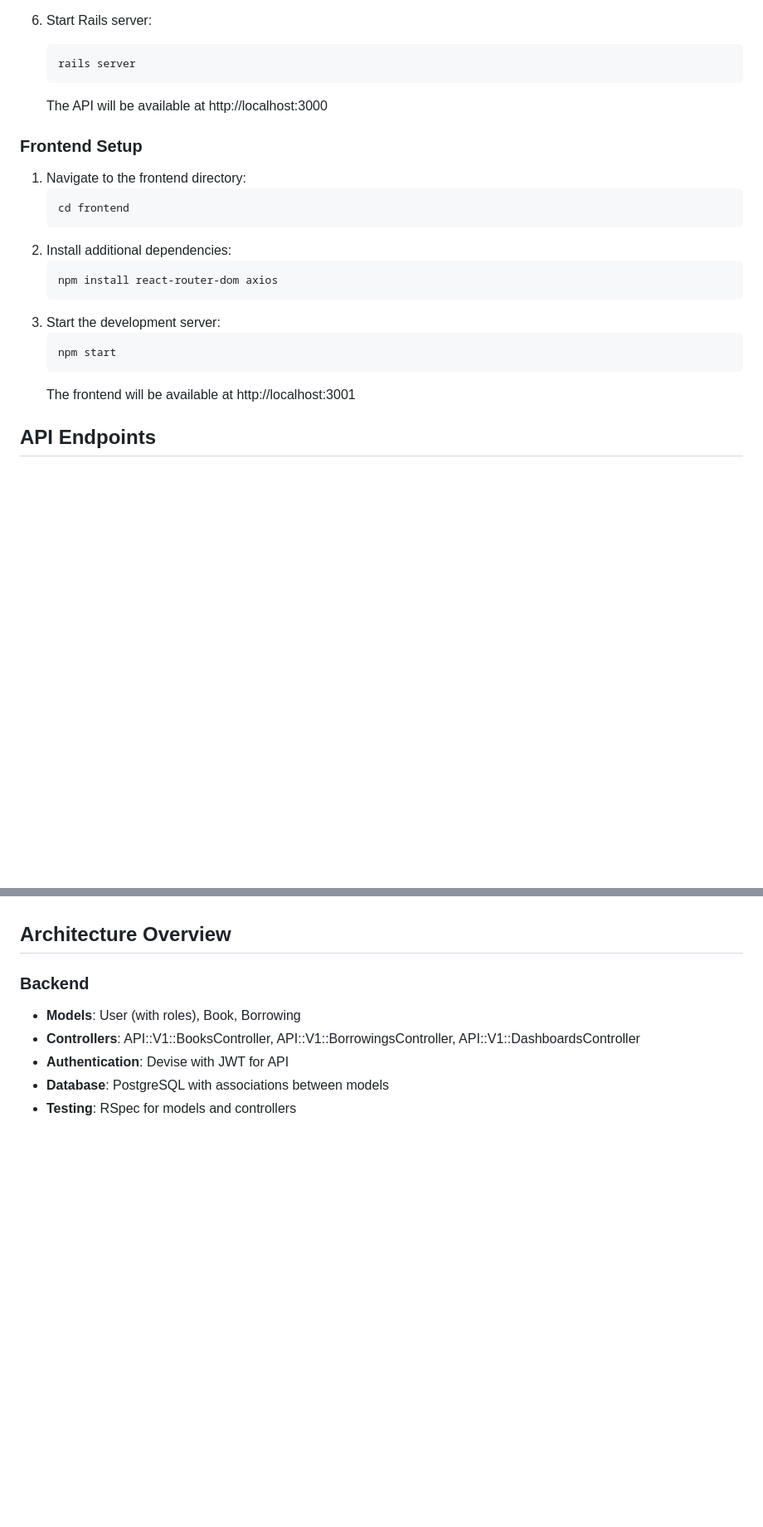
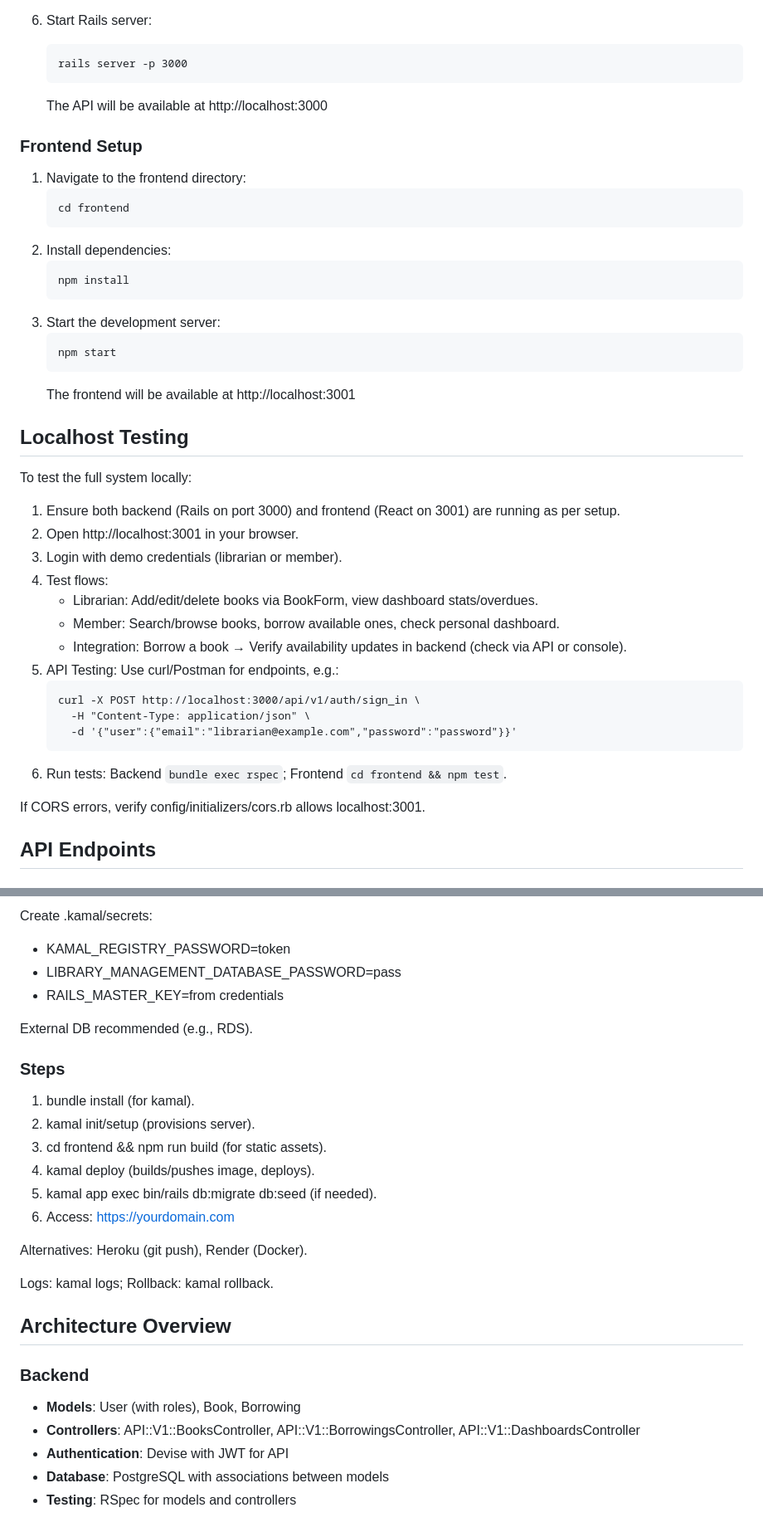
Before and after one commit to do-diegoortiz/library-management, a Markdown page: README.md, 2 parts joined by grey strips. Shown: that part at 83% size. Drawn GitHub-style; blank space fills up the shorter version.

````diff
--- a/README.md
+++ b/README.md
@@ -59,7 +59,7 @@ This is a full-stack library management system built with Ruby on Rails API back
 
 6. Start Rails server:
    ```
-   rails server
+   rails server -p 3000
    ```
    The API will be available at http://localhost:3000
 
@@ -69,15 +69,36 @@ This is a full-stack library management system built with Ruby on Rails API back
    ```
    cd frontend
    ```
-2. Install additional dependencies:
+2. Install dependencies:
    ```
-   npm install react-router-dom axios
+   npm install
    ```
 3. Start the development server:
    ```
    npm start
    ```
    The frontend will be available at http://localhost:3001
+
+## Localhost Testing
+
+To test the full system locally:
+
+1. Ensure both backend (Rails on port 3000) and frontend (React on 3001) are running as per setup.
+2. Open http://localhost:3001 in your browser.
+3. Login with demo credentials (librarian or member).
+4. Test flows:
+   - Librarian: Add/edit/delete books via BookForm, view dashboard stats/overdues.
+   - Member: Search/browse books, borrow available ones, check personal dashboard.
+   - Integration: Borrow a book → Verify availability updates in backend (check via API or console).
+5. API Testing: Use curl/Postman for endpoints, e.g.:
+   ```
+   curl -X POST http://localhost:3000/api/v1/auth/sign_in \
+     -H "Content-Type: application/json" \
+     -d '{"user":{"email":"librarian@example.com","password":"password"}}'
+   ```
+6. Run tests: Backend `bundle exec rspec`; Frontend `cd frontend && npm test`.
+
+If CORS errors, verify config/initializers/cors.rb allows localhost:3001.
 
 ## API Endpoints
 
@@ -106,3 +189,23 @@ This is a full-stack library management system built with Ruby on Rails API back
+Create .kamal/secrets:
+
+- KAMAL_REGISTRY_PASSWORD=token
+- LIBRARY_MANAGEMENT_DATABASE_PASSWORD=pass
+- RAILS_MASTER_KEY=from credentials
+
+External DB recommended (e.g., RDS).
+
+### Steps
+
+1. bundle install (for kamal).
+2. kamal init/setup (provisions server).
+3. cd frontend && npm run build (for static assets).
+4. kamal deploy (builds/pushes image, deploys).
+5. kamal app exec bin/rails db:migrate db:seed (if needed).
+6. Access: https://yourdomain.com
+
+Alternatives: Heroku (git push), Render (Docker).
+
+Logs: kamal logs; Rollback: kamal rollback.
 
 ## Architecture Overview
 
````
Also changed, not shown: other parts of README.md (+64 -2 lines).
